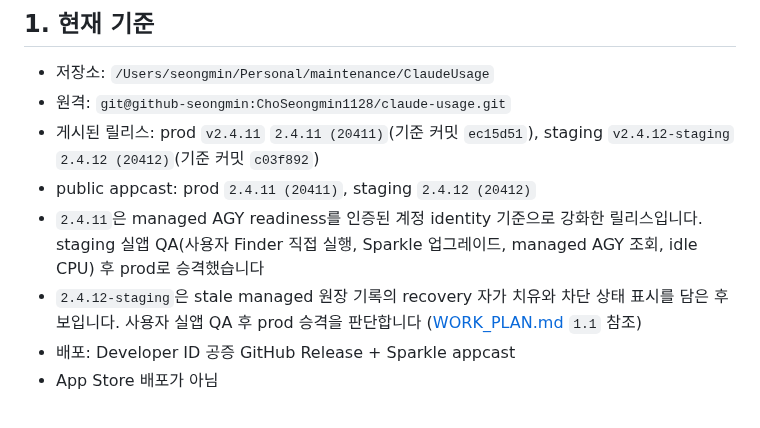
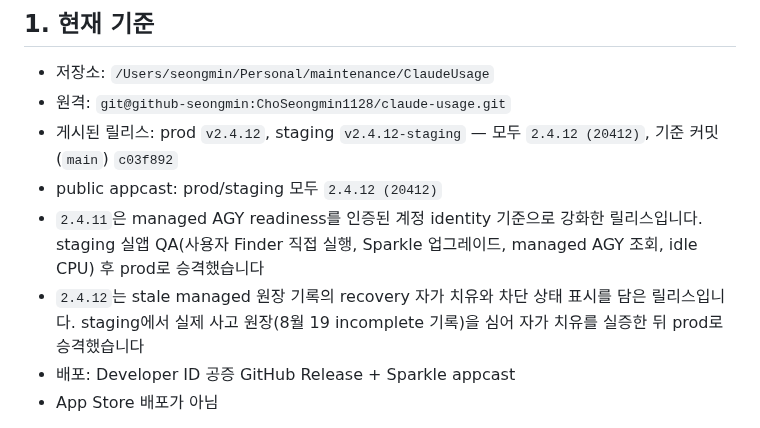
Before and after one commit to ChoSeongmin1128/claude-usage, a Markdown page: HANDOFF.md, the part around the change. GitHub-like rendering.

```diff
--- a/HANDOFF.md
+++ b/HANDOFF.md
@@ -10,15 +10,15 @@
 
 - 저장소: `/Users/seongmin/Personal/maintenance/ClaudeUsage`
 - 원격: `git@github-seongmin:ChoSeongmin1128/claude-usage.git`
-- 게시된 릴리스: prod `v2.4.11` `2.4.11 (20411)`(기준 커밋 `ec15d51`),
-  staging `v2.4.12-staging` `2.4.12 (20412)`(기준 커밋 `c03f892`)
-- public appcast: prod `2.4.11 (20411)`, staging `2.4.12 (20412)`
+- 게시된 릴리스: prod `v2.4.12`, staging `v2.4.12-staging` — 모두
+  `2.4.12 (20412)`, 기준 커밋(`main`) `c03f892`
+- public appcast: prod/staging 모두 `2.4.12 (20412)`
 - `2.4.11`은 managed AGY readiness를 인증된 계정 identity 기준으로 강화한
   릴리스입니다. staging 실앱 QA(사용자 Finder 직접 실행, Sparkle
   업그레이드, managed AGY 조회, idle CPU) 후 prod로 승격했습니다
-- `2.4.12-staging`은 stale managed 원장 기록의 recovery 자가 치유와
-  차단 상태 표시를 담은 후보입니다. 사용자 실앱 QA 후 prod 승격을
-  판단합니다 ([WORK_PLAN.md](WORK_PLAN.md) `1.1` 참조)
+- `2.4.12`는 stale managed 원장 기록의 recovery 자가 치유와 차단 상태
+  표시를 담은 릴리스입니다. staging에서 실제 사고 원장(8월 19 incomplete
+  기록)을 심어 자가 치유를 실증한 뒤 prod로 승격했습니다
 - 배포: Developer ID 공증 GitHub Release + Sparkle appcast
 - App Store 배포가 아님
 
```
Also changed, not shown: README.md (+1 -1 lines), WORK_PLAN.md (+9 -21 lines).
